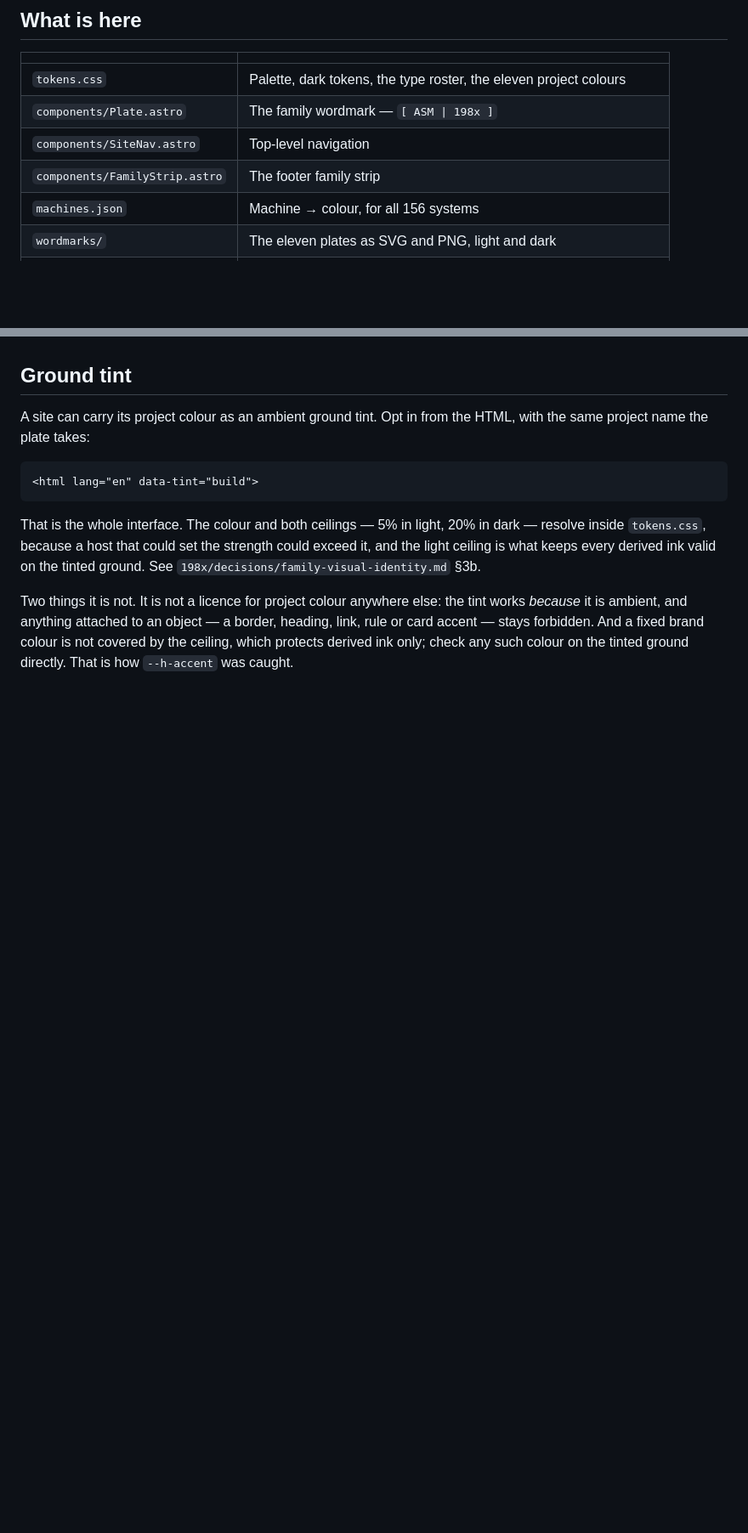
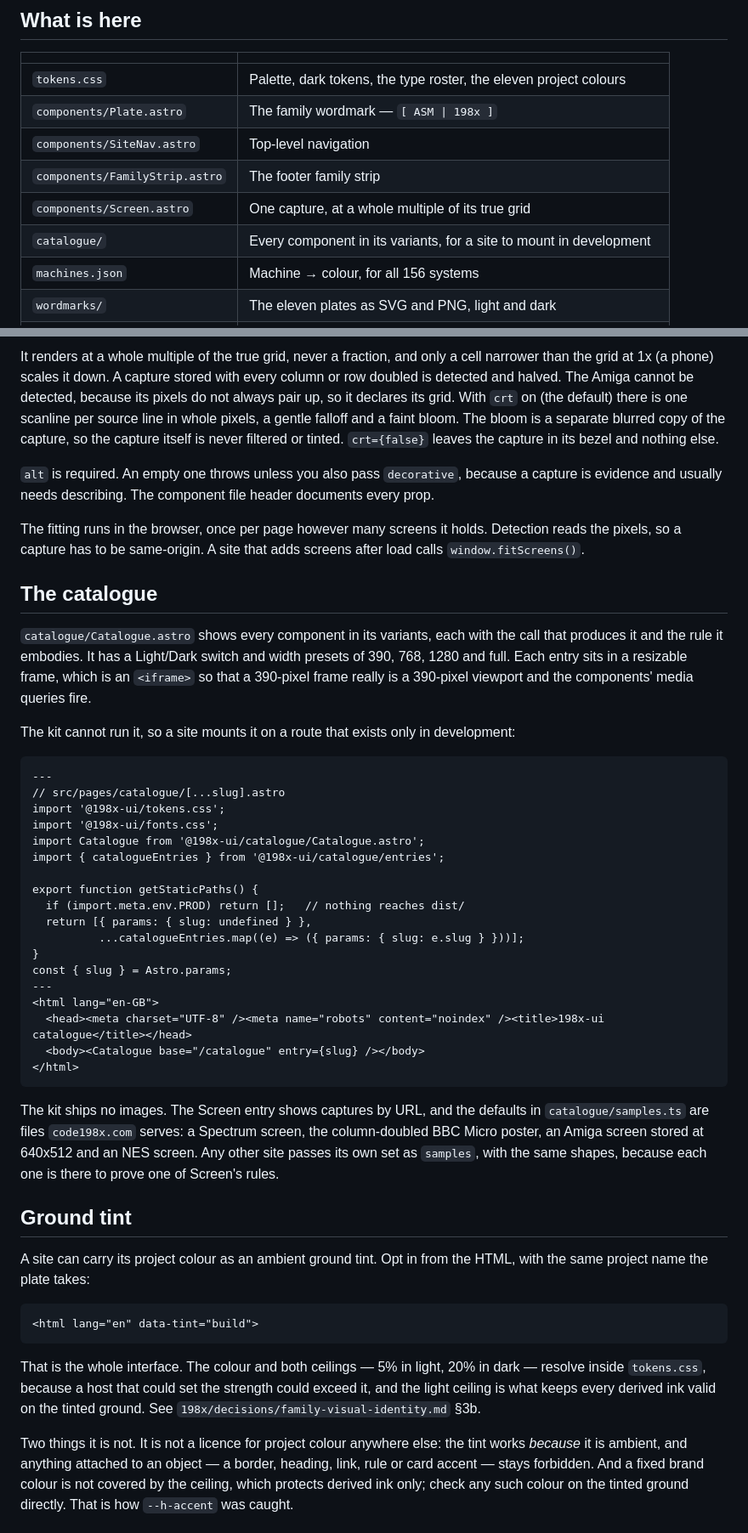
Before and after one commit to stevehill1981/198x-ui, a Markdown page: README.md, 2 parts joined by grey strips. Shown at 85% size. Drawn GitHub-style; blank space fills up the shorter version.

````diff
--- a/README.md
+++ b/README.md
@@ -17,6 +17,8 @@ nothing, and the style inside it is called `House198x` either way.
 | `components/Plate.astro` | The family wordmark — `[ ASM \| 198x ]` |
 | `components/SiteNav.astro` | Top-level navigation |
 | `components/FamilyStrip.astro` | The footer family strip |
+| `components/Screen.astro` | One capture, at a whole multiple of its true grid |
+| `catalogue/` | Every component in its variants, for a site to mount in development |
 | `machines.json` | Machine → colour, for all 156 systems |
 | `wordmarks/` | The eleven plates as SVG and PNG, light and dark |
 | `wordmarks/glyphs.json` | JetBrains Mono outlines, shared by `Plate.astro` and the generator |
@@ -72,3 +88,57 @@ every site at once with nothing in between to catch it.
+It renders at a whole multiple of the true grid, never a fraction, and only a
+cell narrower than the grid at 1x (a phone) scales it down. A capture stored
+with every column or row doubled is detected and halved. The Amiga cannot be
+detected, because its pixels do not always pair up, so it declares its grid.
+With `crt` on (the default) there is one scanline per source line in whole
+pixels, a gentle falloff and a faint bloom. The bloom is a separate blurred copy
+of the capture, so the capture itself is never filtered or tinted. `crt={false}`
+leaves the capture in its bezel and nothing else.
+
+`alt` is required. An empty one throws unless you also pass `decorative`,
+because a capture is evidence and usually needs describing. The component file
+header documents every prop.
+
+The fitting runs in the browser, once per page however many screens it holds.
+Detection reads the pixels, so a capture has to be same-origin. A site that adds
+screens after load calls `window.fitScreens()`.
+
+## The catalogue
+
+`catalogue/Catalogue.astro` shows every component in its variants, each with
+the call that produces it and the rule it embodies. It has a Light/Dark switch
+and width presets of 390, 768, 1280 and full. Each entry sits in a resizable
+frame, which is an `<iframe>` so that a 390-pixel frame really is a 390-pixel
+viewport and the components' media queries fire.
+
+The kit cannot run it, so a site mounts it on a route that exists only in
+development:
+
+```astro
+---
+// src/pages/catalogue/[...slug].astro
+import '@198x-ui/tokens.css';
+import '@198x-ui/fonts.css';
+import Catalogue from '@198x-ui/catalogue/Catalogue.astro';
+import { catalogueEntries } from '@198x-ui/catalogue/entries';
+
+export function getStaticPaths() {
+  if (import.meta.env.PROD) return [];   // nothing reaches dist/
+  return [{ params: { slug: undefined } },
+          ...catalogueEntries.map((e) => ({ params: { slug: e.slug } }))];
+}
+const { slug } = Astro.params;
+---
+<html lang="en-GB">
+  <head><meta charset="UTF-8" /><meta name="robots" content="noindex" /><title>198x-ui catalogue</title></head>
+  <body><Catalogue base="/catalogue" entry={slug} /></body>
+</html>
+```
+
+The kit ships no images. The Screen entry shows captures by URL, and the
+defaults in `catalogue/samples.ts` are files `code198x.com` serves: a Spectrum
+screen, the column-doubled BBC Micro poster, an Amiga screen stored at 640x512
+and an NES screen. Any other site passes its own set as `samples`, with the same
+shapes, because each one is there to prove one of Screen's rules.
 
 ## Ground tint
 
````
Also changed, not shown: other parts of README.md (+14 -0 lines), AGENTS.md (+39 -0 lines).
